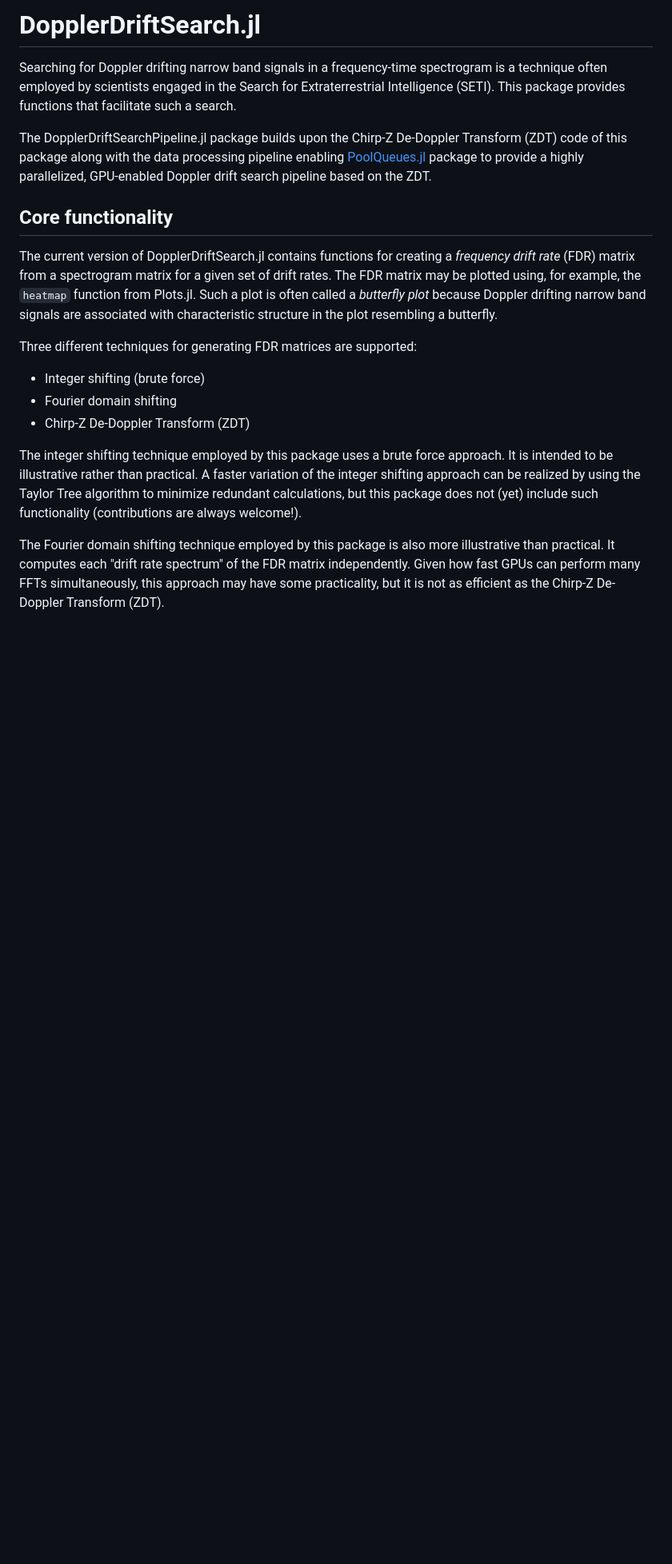
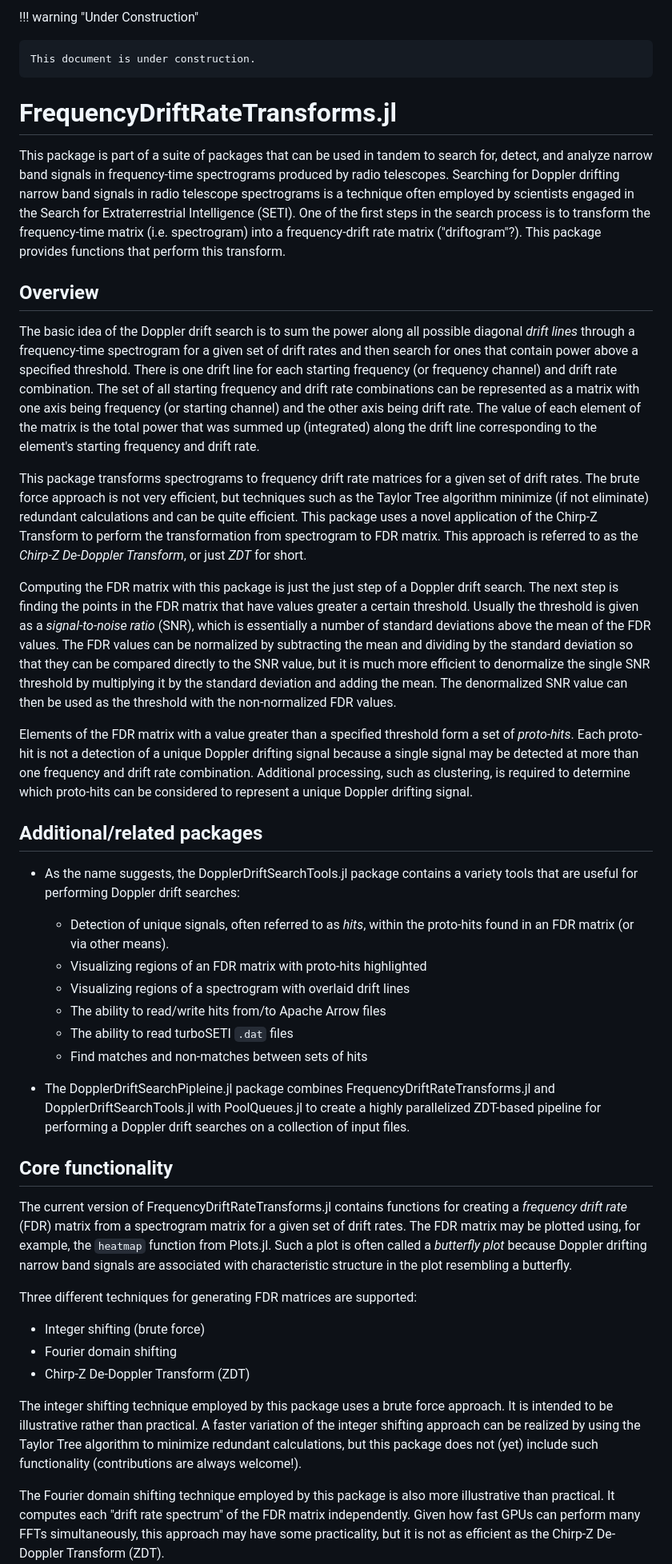
Before and after one commit to david-macmahon/FrequencyDriftRateTransforms.jl, a Markdown page: README.md, the part around one of its changes. Shown at 80% size. Drawn GitHub-style; blank space fills up the shorter version.

```diff
--- a/README.md
+++ b/README.md
@@ -1,24 +1,83 @@
-# DopplerDriftSearch.jl
+!!! warning "Under Construction"
 
-Searching for Doppler drifting narrow band signals in a frequency-time
-spectrogram is a technique often employed by scientists engaged in the Search
-for Extraterrestrial Intelligence (SETI).  This package provides functions that
-facilitate such a search.
+    This document is under construction.
 
-The DopplerDriftSearchPipeline.jl package builds upon the Chirp-Z De-Doppler
-Transform (ZDT) code of this package along with the data processing pipeline
-enabling [PoolQueues.jl](https://github.com/david-macmahon/PoolQueues.jl)
-package to provide a highly parallelized, GPU-enabled Doppler drift search
-pipeline based on the ZDT.
+# FrequencyDriftRateTransforms.jl
+
+This package is part of a suite of packages that can be used in tandem to search
+for, detect, and analyze narrow band signals in frequency-time spectrograms
+produced by radio telescopes.  Searching for Doppler drifting narrow band
+signals in radio telescope spectrograms is a technique often employed by
+scientists engaged in the Search for Extraterrestrial Intelligence (SETI).
+One of the first steps in the search process is to transform the frequency-time
+matrix (i.e. spectrogram) into a frequency-drift rate matrix ("driftogram"?).
+This package provides functions that perform this transform.
+
+## Overview
+
+The basic idea of the Doppler drift search is to sum the power along all
+possible diagonal *drift lines* through a frequency-time spectrogram for a given
+set of drift rates and then search for ones that contain power above a
+specified threshold.  There is one drift line for each starting frequency (or
+frequency channel) and drift rate combination.  The set of all starting
+frequency and drift rate combinations can be represented as a matrix with one
+axis being frequency (or starting channel) and the other axis being drift rate.
+The value of each element of the matrix is the total power that was summed up
+(integrated) along the drift line corresponding to the element's starting
+frequency and drift rate.
+
+This package transforms spectrograms to frequency drift rate matrices for a
+given set of drift rates.  The brute force approach is not very efficient, but
+techniques such as the Taylor Tree algorithm minimize (if not eliminate)
+redundant calculations and can be quite efficient.  This package uses a novel
+application of the Chirp-Z Transform to perform the transformation from
+spectrogram to FDR matrix.  This approach is referred to as the *Chirp-Z
+De-Doppler Transform*, or just *ZDT* for short.
+
+Computing the FDR matrix with this package is just the just step of a Doppler
+drift search.  The next step is finding the points in the FDR matrix that have
+values greater a certain threshold.  Usually the threshold is given as a
+*signal-to-noise ratio* (SNR), which is essentially a number of standard
+deviations above the mean of the FDR values.  The FDR values can be normalized
+by subtracting the mean and dividing by the standard deviation so that they can
+be compared directly to the SNR value, but it is much more efficient to
+denormalize the single SNR threshold by multiplying it by the standard deviation
+and adding the mean.  The denormalized SNR value can then be used as the
+threshold with the non-normalized FDR values.
+
+Elements of the FDR matrix with a value greater than a specified threshold form
+a set of *proto-hits*.  Each proto-hit is not a detection of a unique Doppler
+drifting signal because a single signal may be detected at more than one
+frequency and drift rate combination.  Additional processing, such as
+clustering, is required to determine which proto-hits can be considered to
+represent a unique Doppler drifting signal.
+
+## Additional/related packages
+
+* As the name suggests, the DopplerDriftSearchTools.jl package contains a
+  variety tools that are useful for performing Doppler drift searches:
+
+  - Detection of unique signals, often referred to as *hits*, within the
+    proto-hits found in an FDR matrix (or via other means).
+  - Visualizing regions of an FDR matrix with proto-hits highlighted
+  - Visualizing regions of a spectrogram with overlaid drift lines
+  - The ability to read/write hits from/to Apache Arrow files
+  - The ability to read turboSETI `.dat` files
+  - Find matches and non-matches between sets of hits
+
+* The DopplerDriftSearchPipleine.jl package combines
+  FrequencyDriftRateTransforms.jl and DopplerDriftSearchTools.jl with
+  PoolQueues.jl to create a highly parallelized ZDT-based pipeline for
+  performing a Doppler drift searches on a collection of input files.
 
 ## Core functionality
 
-The current version of DopplerDriftSearch.jl contains functions for creating a
-*frequency drift rate* (FDR) matrix from a spectrogram matrix for a given set of
-drift rates.  The FDR matrix may be plotted using, for example, the `heatmap`
-function from Plots.jl.  Such a plot is often called a *butterfly plot* because
-Doppler drifting narrow band signals are associated with characteristic
-structure in the plot resembling a butterfly.
+The current version of FrequencyDriftRateTransforms.jl contains functions for
+creating a *frequency drift rate* (FDR) matrix from a spectrogram matrix for a
+given set of drift rates.  The FDR matrix may be plotted using, for example, the
+`heatmap` function from Plots.jl.  Such a plot is often called a *butterfly
+plot* because Doppler drifting narrow band signals are associated with
+characteristic structure in the plot resembling a butterfly.
 
 Three different techniques for generating FDR matrices are supported:
 
```
Also changed, not shown: other parts of README.md (+4 -11 lines).
